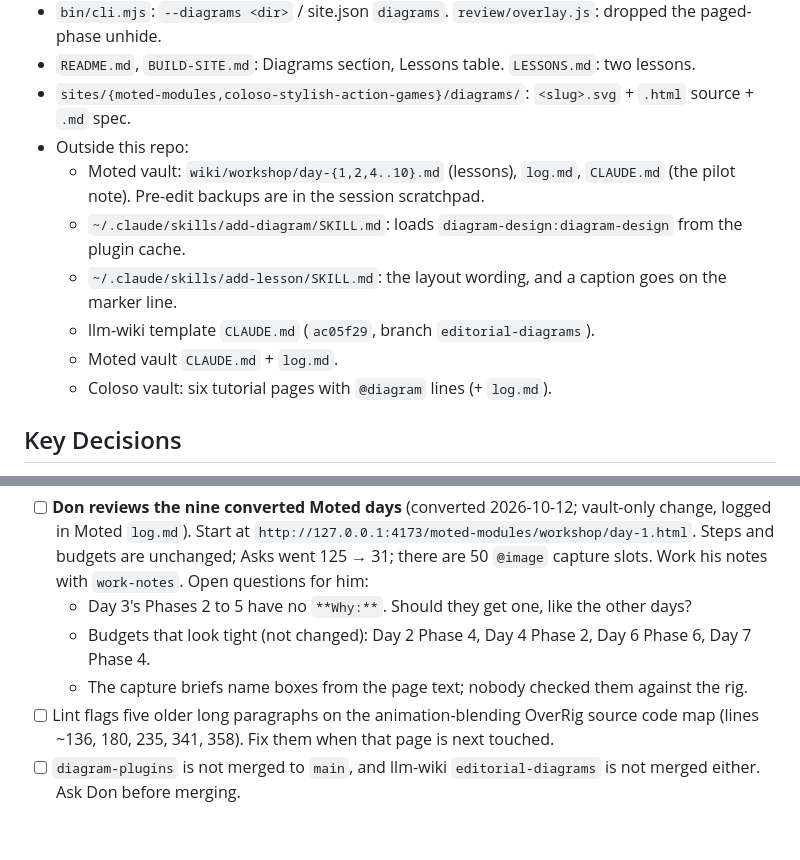
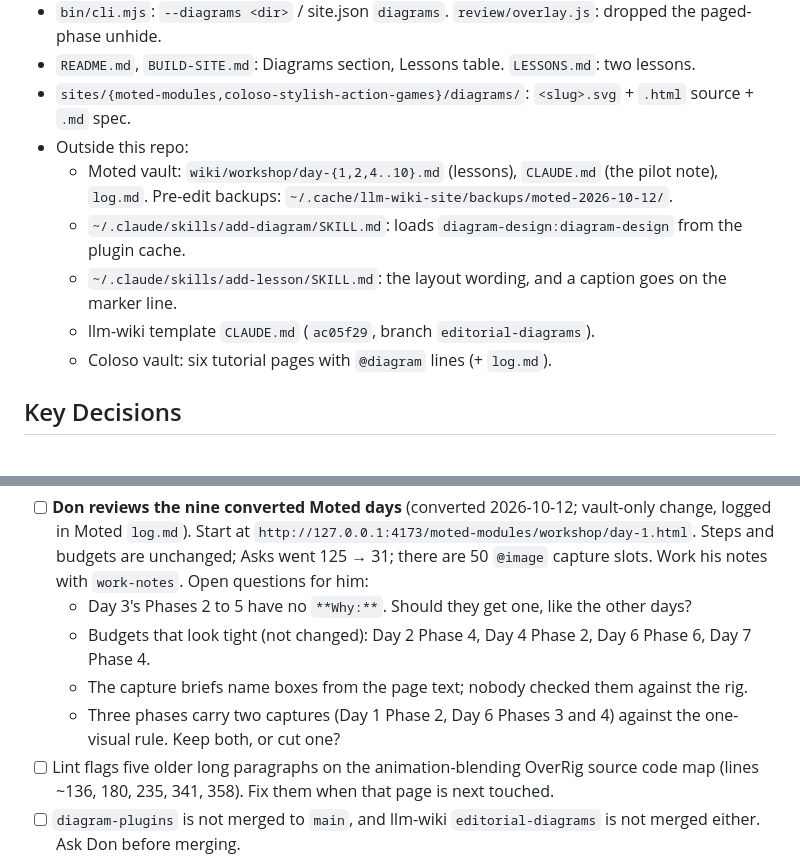
Before and after one commit to mindless-scribbles/llm-wiki-site, a Markdown page: STATUS.md, 2 parts joined by grey strips. Drawn GitHub-style; blank space fills up the shorter version.

Commit message:
STATUS: durable Moted backups; open questions for Don's review
Co-Authored-By: Claude Opus 5.5 (1M context) <noreply@anthropic.com>

```diff
--- a/STATUS.md
+++ b/STATUS.md
@@ -16,11 +16,10 @@
 - `README.md`, `BUILD-SITE.md`: Diagrams section, Lessons table. `LESSONS.md`: two lessons.
 - `sites/{moted-modules,coloso-stylish-action-games}/diagrams/`: `<slug>.svg` + `.html` source + `.md` spec.
 - Outside this repo:
-  - Moted vault: `wiki/workshop/day-{1,2,4..10}.md` (lessons), `log.md`, `CLAUDE.md` (the pilot note). Pre-edit backups are in the session scratchpad.
+  - Moted vault: `wiki/workshop/day-{1,2,4..10}.md` (lessons), `CLAUDE.md` (the pilot note), `log.md`. Pre-edit backups: `~/.cache/llm-wiki-site/backups/moted-2026-10-12/`.
   - `~/.claude/skills/add-diagram/SKILL.md`: loads `diagram-design:diagram-design` from the plugin cache.
   - `~/.claude/skills/add-lesson/SKILL.md`: the layout wording, and a caption goes on the marker line.
   - llm-wiki template `CLAUDE.md` (`ac05f29`, branch `editorial-diagrams`).
-  - Moted vault `CLAUDE.md` + `log.md`.
   - Coloso vault: six tutorial pages with `@diagram` lines (+ `log.md`).
 
 ## Key Decisions
@@ -36,6 +35,7 @@
   - Day 3's Phases 2 to 5 have no `**Why:**`. Should they get one, like the other days?
   - Budgets that look tight (not changed): Day 2 Phase 4, Day 4 Phase 2, Day 6 Phase 6, Day 7 Phase 4.
   - The capture briefs name boxes from the page text; nobody checked them against the rig.
+  - Three phases carry two captures (Day 1 Phase 2, Day 6 Phases 3 and 4) against the one-visual rule. Keep both, or cut one?
 - [ ] Lint flags five older long paragraphs on the animation-blending OverRig source code map (lines ~136, 180, 235, 341, 358). Fix them when that page is next touched.
 - [ ] `diagram-plugins` is not merged to `main`, and llm-wiki `editorial-diagrams` is not merged either. Ask Don before merging.
 
```
